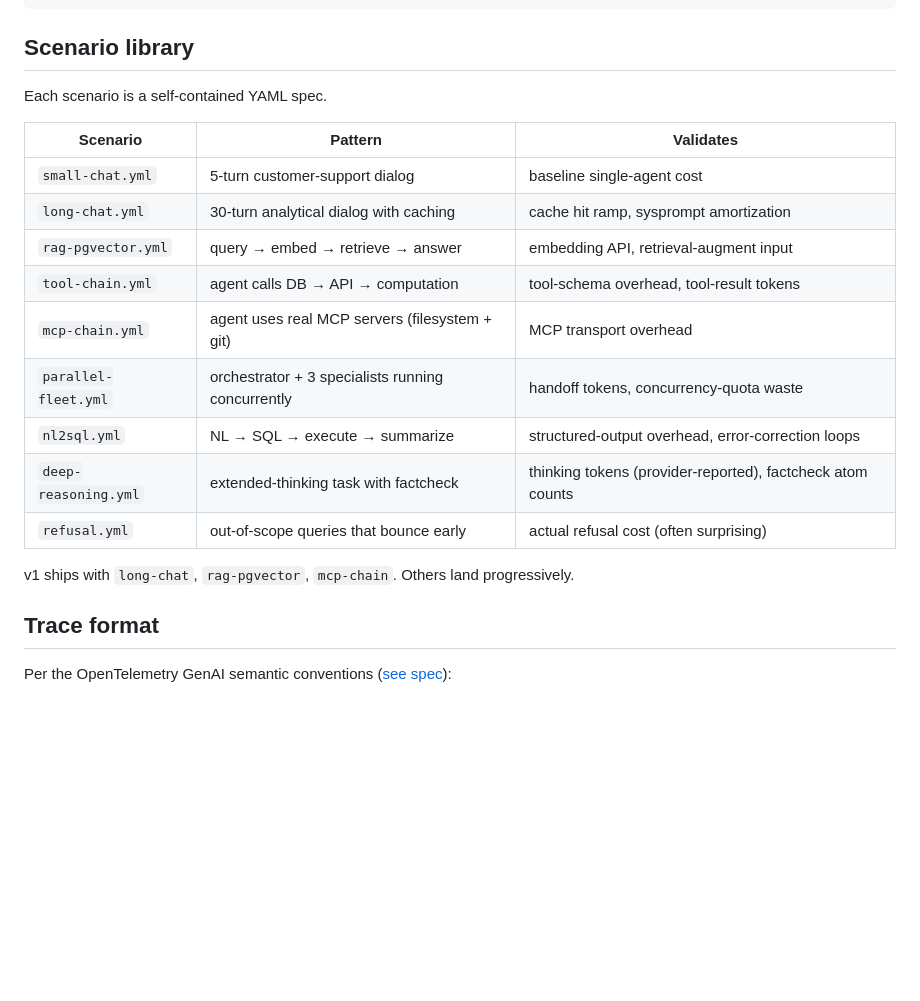
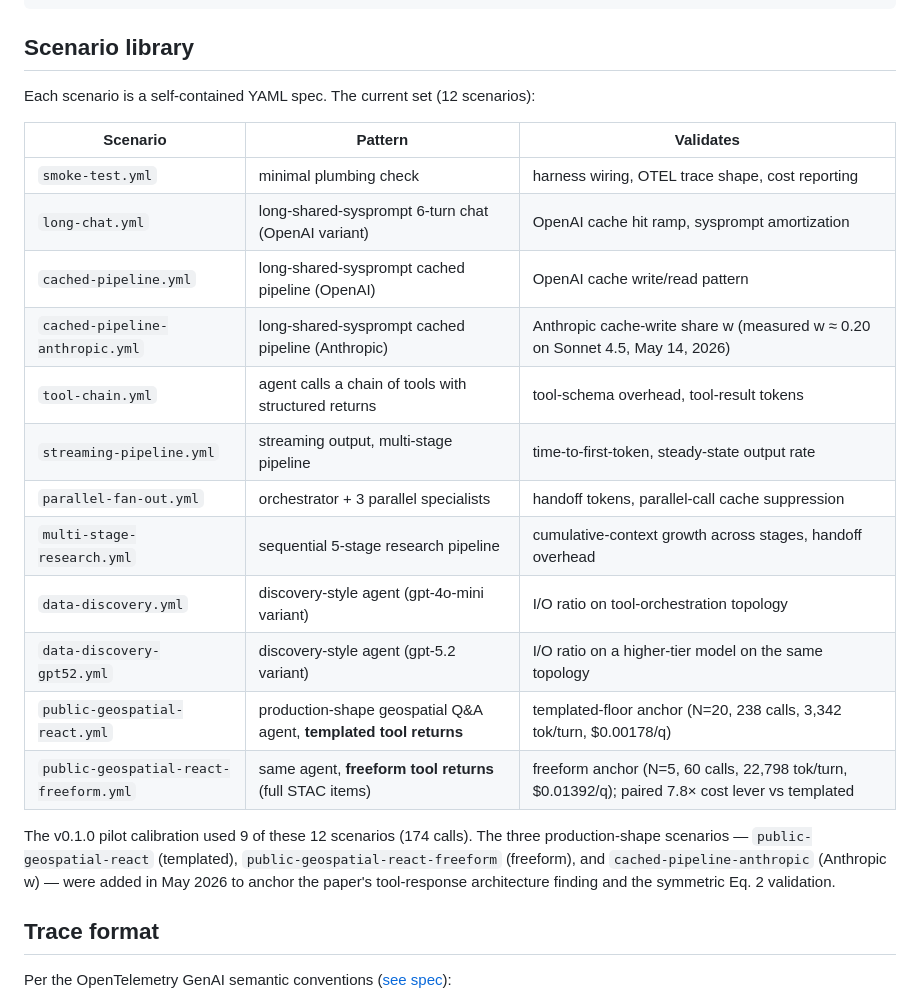
Before and after one commit to ajinkyakulkarni/ai-cost-calculator-studio, a Markdown page: bench/README.md, the part around the change. Rendered like a GitHub page; blank space fills up the shorter version.

Commit message:
README: refresh status table + bench scenario library
Pre-publication accuracy pass — both READMEs had drifted from the
actual state of the repo:

- Top-level README status row: "agent-cost-bench v0.1.0 ...
  10 scenarios, ~412 calls validated (N=174 May, +N=238 EIE
  re-cal May 13)" → "v0.2.0 ... 12 scenarios validated"; added
  the May 13 freeform anchor (N=60) and the May 14 Anthropic
  cache-write share measurement (N=18, w=0.20) to the call
  attribution.

- bench/README.md "Scenario library" table was aspirational v1
  framing: 9 hypothetical scenarios (small-chat, rag-pgvector,
  mcp-chain, parallel-fleet, nl2sql, deep-reasoning, refusal,
  long-chat, tool-chain) — only 2 of which actually existed. The
  real set in bench/scenarios/ is 12 different scenarios. Rewrote
  the table to list the 12 actual scenarios with their topology
  patterns and what each one validates, including the three new
  May 2026 additions (public-geospatial-react templated,
  public-geospatial-react-freeform, cached-pipeline-anthropic).

No code or coefficient changes.

```diff
--- a/bench/README.md
+++ b/bench/README.md
@@ -88,21 +88,28 @@ reports/long-chat-2026-05-05T...-variance.md
 
 ## Scenario library
 
-Each scenario is a self-contained YAML spec.
+Each scenario is a self-contained YAML spec. The current set (12 scenarios):
 
 | Scenario | Pattern | Validates |
 |---|---|---|
-| `small-chat.yml` | 5-turn customer-support dialog | baseline single-agent cost |
-| `long-chat.yml` | 30-turn analytical dialog with caching | cache hit ramp, sysprompt amortization |
-| `rag-pgvector.yml` | query → embed → retrieve → answer | embedding API, retrieval-augment input |
-| `tool-chain.yml` | agent calls DB → API → computation | tool-schema overhead, tool-result tokens |
-| `mcp-chain.yml` | agent uses real MCP servers (filesystem + git) | MCP transport overhead |
-| `parallel-fleet.yml` | orchestrator + 3 specialists running concurrently | handoff tokens, concurrency-quota waste |
-| `nl2sql.yml` | NL → SQL → execute → summarize | structured-output overhead, error-correction loops |
-| `deep-reasoning.yml` | extended-thinking task with factcheck | thinking tokens (provider-reported), factcheck atom counts |
-| `refusal.yml` | out-of-scope queries that bounce early | actual refusal cost (often surprising) |
+| `smoke-test.yml` | minimal plumbing check | harness wiring, OTEL trace shape, cost reporting |
+| `long-chat.yml` | long-shared-sysprompt 6-turn chat (OpenAI variant) | OpenAI cache hit ramp, sysprompt amortization |
+| `cached-pipeline.yml` | long-shared-sysprompt cached pipeline (OpenAI) | OpenAI cache write/read pattern |
+| `cached-pipeline-anthropic.yml` | long-shared-sysprompt cached pipeline (Anthropic) | Anthropic cache-write share w (measured w ≈ 0.20 on Sonnet 4.5, May 14, 2026) |
+| `tool-chain.yml` | agent calls a chain of tools with structured returns | tool-schema overhead, tool-result tokens |
+| `streaming-pipeline.yml` | streaming output, multi-stage pipeline | time-to-first-token, steady-state output rate |
+| `parallel-fan-out.yml` | orchestrator + 3 parallel specialists | handoff tokens, parallel-call cache suppression |
+| `multi-stage-research.yml` | sequential 5-stage research pipeline | cumulative-context growth across stages, handoff overhead |
+| `data-discovery.yml` | discovery-style agent (gpt-4o-mini variant) | I/O ratio on tool-orchestration topology |
+| `data-discovery-gpt52.yml` | discovery-style agent (gpt-5.2 variant) | I/O ratio on a higher-tier model on the same topology |
+| `public-geospatial-react.yml` | production-shape geospatial Q&A agent, **templated tool returns** | templated-floor anchor (N=20, 238 calls, 3,342 tok/turn, $0.00178/q) |
+| `public-geospatial-react-freeform.yml` | same agent, **freeform tool returns** (full STAC items) | freeform anchor (N=5, 60 calls, 22,798 tok/turn, $0.01392/q); paired 7.8× cost lever vs templated |
 
-v1 ships with `long-chat`, `rag-pgvector`, `mcp-chain`. Others land progressively.
+The v0.1.0 pilot calibration used 9 of these 12 scenarios (174 calls).
+The three production-shape scenarios — `public-geospatial-react` (templated),
+`public-geospatial-react-freeform` (freeform), and `cached-pipeline-anthropic`
+(Anthropic w) — were added in May 2026 to anchor the paper's
+tool-response architecture finding and the symmetric Eq. 2 validation.
 
 ## Trace format
 
```
Also changed, not shown: README.md (+1 -1 lines).
